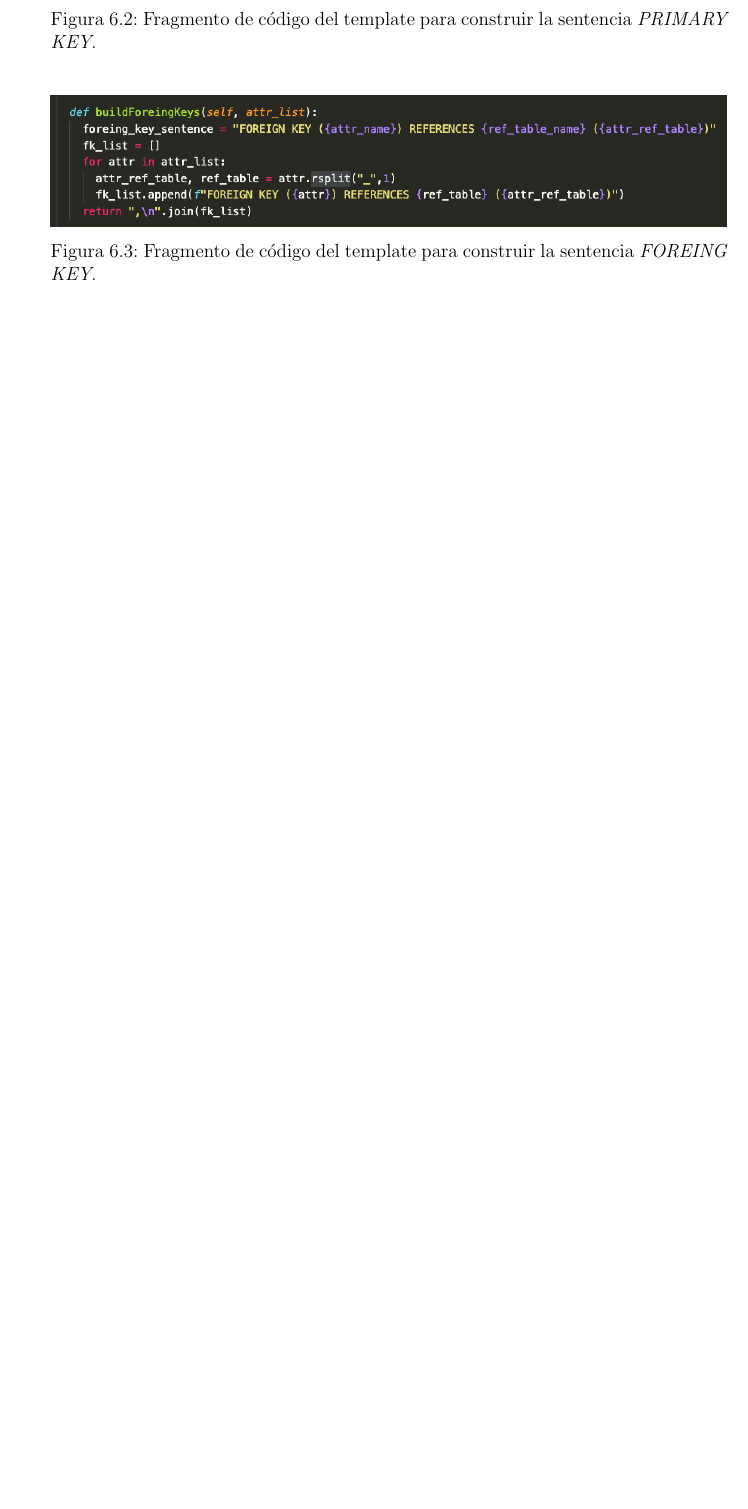
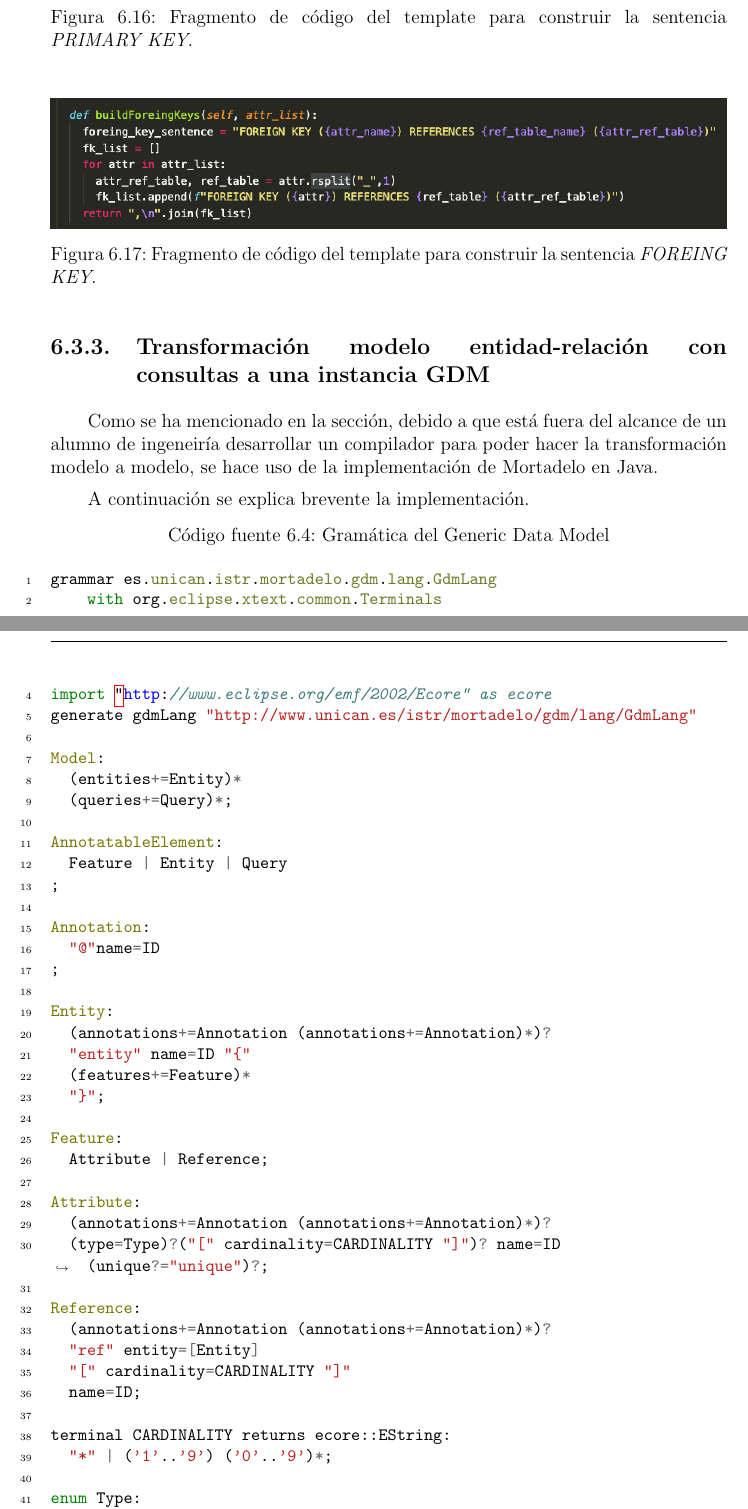
Before and after one commit to martinez-acosta/DOCS-TT-2019-B052, a LaTeX document (2019-B052.tex, which reads desarrollo/algoritmos/er-to-gdm.tex): part of page 104 of 134 before the commit and two parts of pages 121 and 122 of 139 after it, the two joined at a grey line, cut so that both start at the same text, the shorter picture padded with empty space. Compiled offline with pdfLaTeX.

Commit message:
Avances capitulo 6

```diff
--- /dev/null
+++ b/desarrollo/algoritmos/er-to-gdm.tex
@@ -0,0 +1,105 @@
+\subsection{Transformación modelo entidad-relación con consultas a una instancia GDM}
+Como se ha mencionado en la sección, debido a que está fuera del alcance de un alumno de ingeneiría desarrollar un compilador para poder hacer la transformación modelo a modelo, se hace uso de la implementación de Mortadelo en Java.
+
+
+A continuación se explica brevente la implementación.
+
+\begin{code}
+    \captionof{listing}{Gramática del Generic Data Model}
+    \label{code:mortadelo-gdm-grammar}
+    \begin{minted}[linenos,tabsize=2,breaklines, fontsize=\small]{java}
+grammar es.unican.istr.mortadelo.gdm.lang.GdmLang
+    with org.eclipse.xtext.common.Terminals
+
+import "http://www.eclipse.org/emf/2002/Ecore" as ecore
+generate gdmLang "http://www.unican.es/istr/mortadelo/gdm/lang/GdmLang"
+
+Model:
+  (entities+=Entity)*
+  (queries+=Query)*;
+
+AnnotatableElement:
+  Feature | Entity | Query
+;
+
+Annotation:
+  "@"name=ID
+;
+
+Entity:
+  (annotations+=Annotation (annotations+=Annotation)*)?
+  "entity" name=ID "{"
+  (features+=Feature)*
+  "}";
+
+Feature:
+  Attribute | Reference;
+
+Attribute:
+  (annotations+=Annotation (annotations+=Annotation)*)?
+  (type=Type)?("[" cardinality=CARDINALITY "]")? name=ID (unique?="unique")?;
+
+Reference:
+  (annotations+=Annotation (annotations+=Annotation)*)?
+  "ref" entity=[Entity]
+  "[" cardinality=CARDINALITY "]"
+  name=ID;
+
+terminal CARDINALITY returns ecore::EString:
+  "*" | ('1'..'9') ('0'..'9')*;
+
+enum Type:
+  NUMBER="number" | TEXT="text" | DATE="date" | BOOLEAN="boolean" | ID="id" |
+  TIMESTAMP="timestamp";
+
+Query:
+  (annotations+=Annotation (annotations+=Annotation)*)?
+  "query" name=ID ":"
+  "select" projections+=AttributeSelection ("," projections+=AttributeSelection)*
+  "from" from=From
+  ("including" inclusions+=Inclusion ("," inclusions+=Inclusion)*)?
+  ("where" condition=BooleanExpression)?
+  ("order" "by" orderingAttributes+=AttributeSelection
+      ("," orderingAttributes+=AttributeSelection)*)?;
+
+AttributeSelection:
+  refAlias=[Alias] "." attribute=[Attribute] ("as" alias=ID)?;
+
+Alias:
+  "as" name=ID;
+
+From:
+  entity=[Entity] alias=Alias;
+
+Inclusion:
+  refAlias=[Alias] ("." refs+=[Reference])+ alias=Alias;
+
+BooleanExpression returns BooleanExpression:
+  AndConjunction;
+
+AndConjunction returns BooleanExpression:
+  OrConjunction ({AndConjunction.left=current} "and" right=OrConjunction)*;
+
+OrConjunction returns BooleanExpression:
+  Primary ({OrConjunction.left=current} "or" right=Primary)*;
+
+Primary returns BooleanExpression:
+  Comparison | '(' AndConjunction ')';
+
+Comparison:
+  {Equality}
+  selection=AttributeSelection '=' value=STRING |
+  {Inequality}
+  selection=AttributeSelection '!=' value=STRING |
+  {MoreThan}
+  selection=AttributeSelection '>' value=STRING |
+  {MoreThanOrEqual}
+  selection=AttributeSelection '>=' value=STRING |
+  {LessThan}
+  selection=AttributeSelection '<' value=STRING |
+  {LessThanOrEqual}
+  selection=AttributeSelection '<=' value=STRING;
+\end{minted}
+\end{code}
+
+La gramática GDM del código~\ref{code:mortadelo-gdm-grammar} está compuesta por entidades y consultas, cada entidad contiene \textit{features}, y cada \textit{feature} puede ser atributo o una referencia a otra entidad. Todos los atributos tienen un tipo y una cardinalidad,
```
Also changed, not shown: analisisDiseño/algoritmos/er_to_gdm.tex (+1 -1 lines), desarrollo/algoritmos/transformacionSQL.tex (renamed from desarrollo/transformacionSQL.tex, +1 -1 lines), desarrollo/front/frontend.tex (renamed from desarrollo/frontend.tex, +2 -0 lines), desarrollo/front/sentenciasSQL.tex (added, +38 -0 lines), desarrollo/main.tex (+13 -10 lines), desarrollo/sentenciasSQL.tex (deleted, +0 -1 lines), 2019-B052.pdf, desarrollo/algoritmos/transformacionM2M.tex (renamed from desarrollo/transformacionM2M.tex), desarrollo/algoritmos/validaciónER.tex (renamed from desarrollo/validaciónER.tex), desarrollo/front/consultasAcceso.tex (renamed from desarrollo/consultasAcceso.tex), desarrollo/front/diagramadoER.tex (renamed from desarrollo/diagramadoER.tex), desarrollo/front/diagramadoNoSQL.tex (renamed from desarrollo/diagramadoNoSQL.tex).
